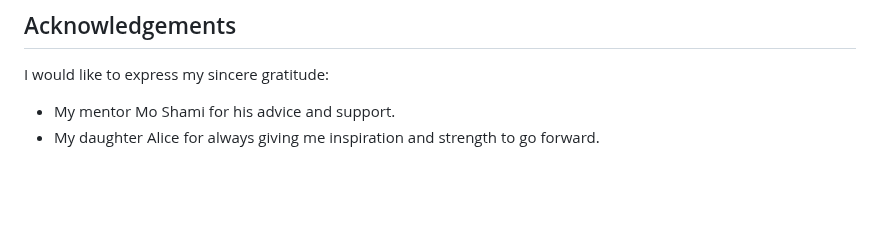
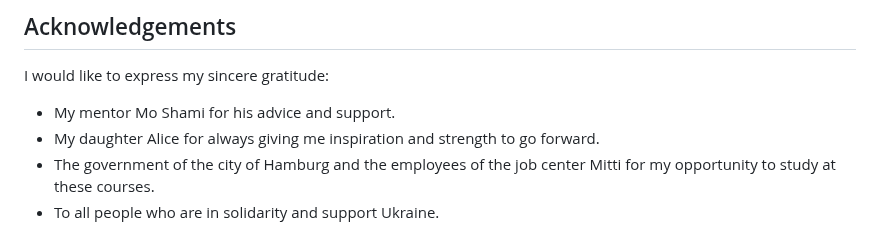
Before and after one commit to Belan-Mihail/hamburg-weekend, a Markdown page: README.md, the part around the change. Drawn GitHub-style; blank space fills up the shorter version.

Commit message:
adding acknowledgments to the Acknowledgments block

```diff
--- a/README.md
+++ b/README.md
@@ -701,3 +701,5 @@ I would like to express my sincere gratitude:
 
   - My mentor Mo Shami for his advice and support.
   - My daughter Alice for always giving me inspiration and strength to go forward.
+  - The government of the city of Hamburg and the employees of the job center Mitti for my opportunity to study at these courses.
+  - To all people who are in solidarity and support Ukraine.
```
